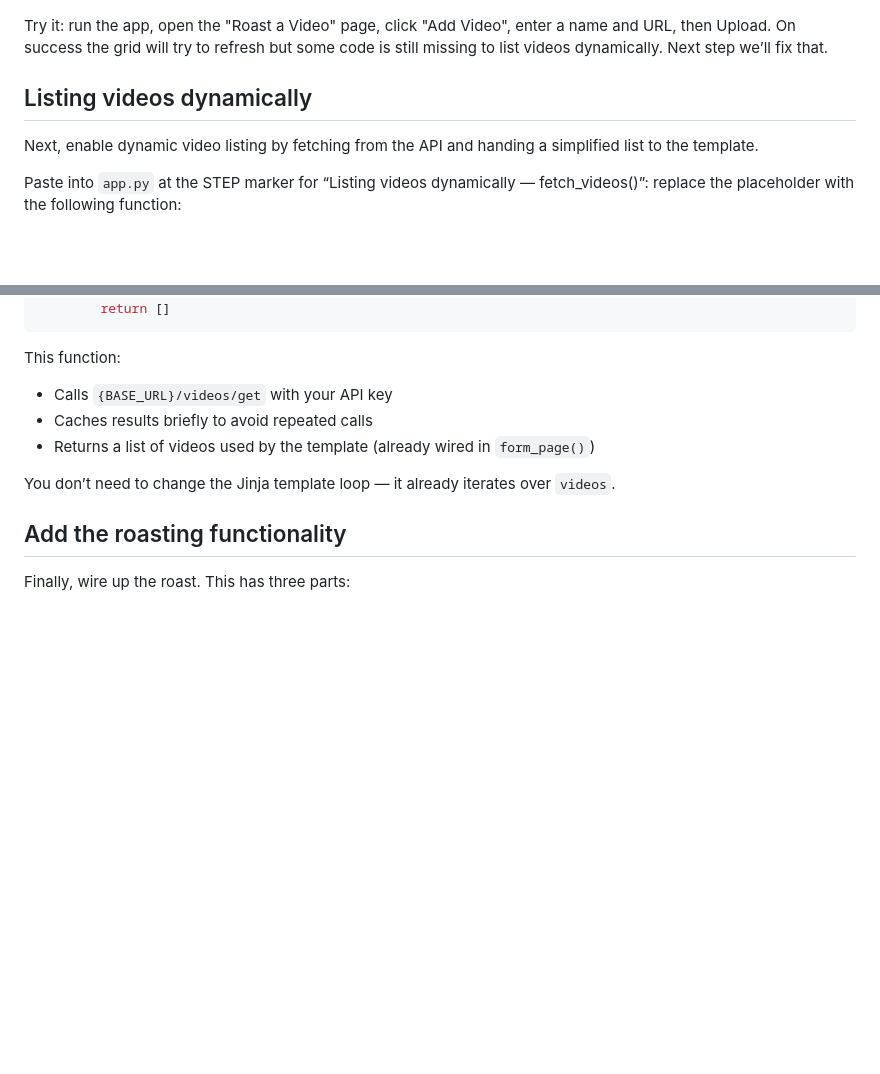
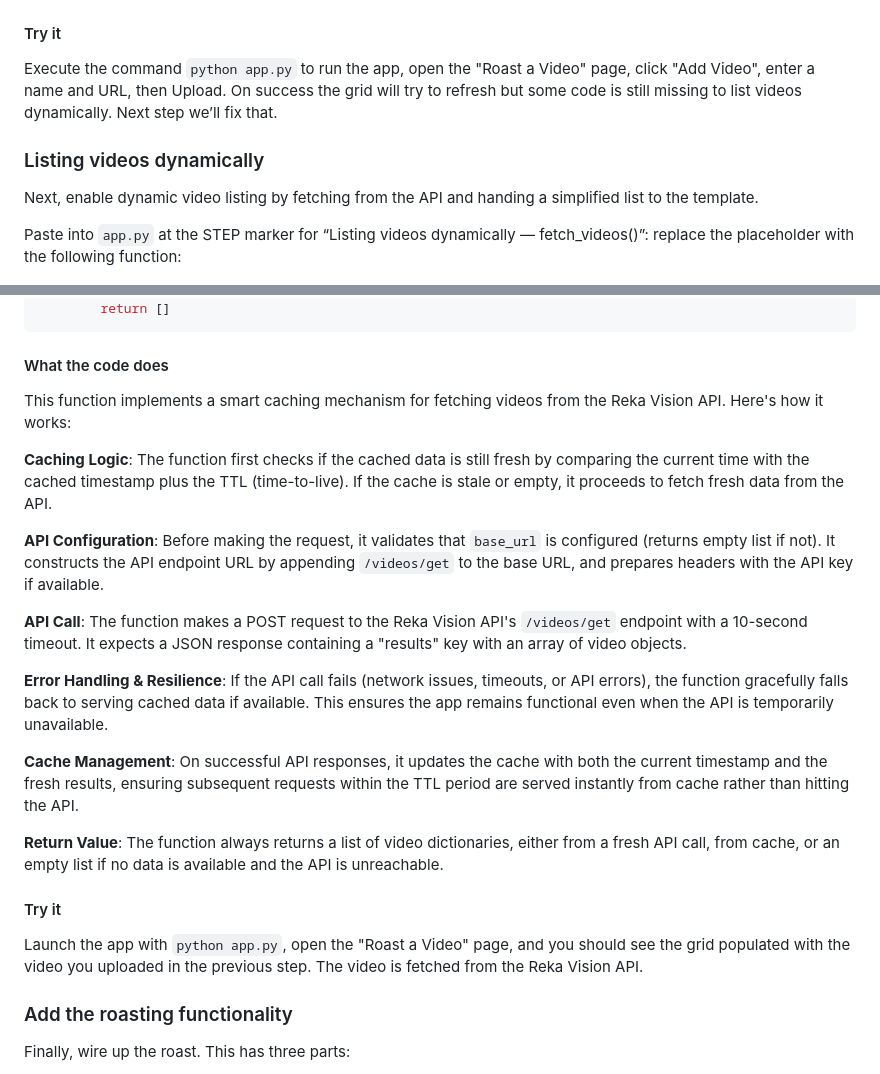
Before and after one commit to reka-ai/api-examples-python, a Markdown page: roast_my_life/workshop/README.md, 2 parts joined by grey strips. GitHub-like rendering; blank space fills up the shorter version.

Commit message:
progressing in the workshop's steps

````diff
--- a/roast_my_life/workshop/README.md
+++ b/roast_my_life/workshop/README.md
@@ -271,10 +271,12 @@ The code includes proper error handling for both validation (empty fields) and n
 
 ![Upload popup](../../assets/roast-workshop-upload.png)
 
-Try it: run the app, open the "Roast a Video" page, click "Add Video", enter a name and URL, then Upload. On success the grid will try to refresh but some code is still missing to list videos dynamically. Next step we’ll fix that.
+#### Try it
+
+Execute the command `python app.py` to run the app, open the "Roast a Video" page, click "Add Video", enter a name and URL, then Upload. On success the grid will try to refresh but some code is still missing to list videos dynamically. Next step we’ll fix that.
 
 
-## Listing videos dynamically
+### Listing videos dynamically
 
 Next, enable dynamic video listing by fetching from the API and handing a simplified list to the template.
 
@@ -321,15 +323,28 @@ def fetch_videos() -> List[Dict[str, Any]]:
         return []
 ```
 
-This function:
+#### What the code does
 
-- Calls `{BASE_URL}/videos/get` with your API key
-- Caches results briefly to avoid repeated calls
-- Returns a list of videos used by the template (already wired in `form_page()`)
+This function implements a smart caching mechanism for fetching videos from the Reka Vision API. Here's how it works:
 
-You don’t need to change the Jinja template loop — it already iterates over `videos`.
+**Caching Logic**: The function first checks if the cached data is still fresh by comparing the current time with the cached timestamp plus the TTL (time-to-live). If the cache is stale or empty, it proceeds to fetch fresh data from the API.
 
-## Add the roasting functionality
+**API Configuration**: Before making the request, it validates that `base_url` is configured (returns empty list if not). It constructs the API endpoint URL by appending `/videos/get` to the base URL, and prepares headers with the API key if available.
+
+**API Call**: The function makes a POST request to the Reka Vision API's `/videos/get` endpoint with a 10-second timeout. It expects a JSON response containing a "results" key with an array of video objects.
+
+**Error Handling & Resilience**: If the API call fails (network issues, timeouts, or API errors), the function gracefully falls back to serving cached data if available. This ensures the app remains functional even when the API is temporarily unavailable.
+
+**Cache Management**: On successful API responses, it updates the cache with both the current timestamp and the fresh results, ensuring subsequent requests within the TTL period are served instantly from cache rather than hitting the API.
+
+**Return Value**: The function always returns a list of video dictionaries, either from a fresh API call, from cache, or an empty list if no data is available and the API is unreachable.
+
+#### Try it
+
+Launch the app with `python app.py`, open the "Roast a Video" page, and you should see the grid populated with the video you uploaded in the previous step. The video is fetched from the Reka Vision API.
+
+
+### Add the roasting functionality
 
 Finally, wire up the roast. This has three parts:
 
````
Also changed, not shown: other parts of roast_my_life/workshop/README.md (+1 -3 lines).
